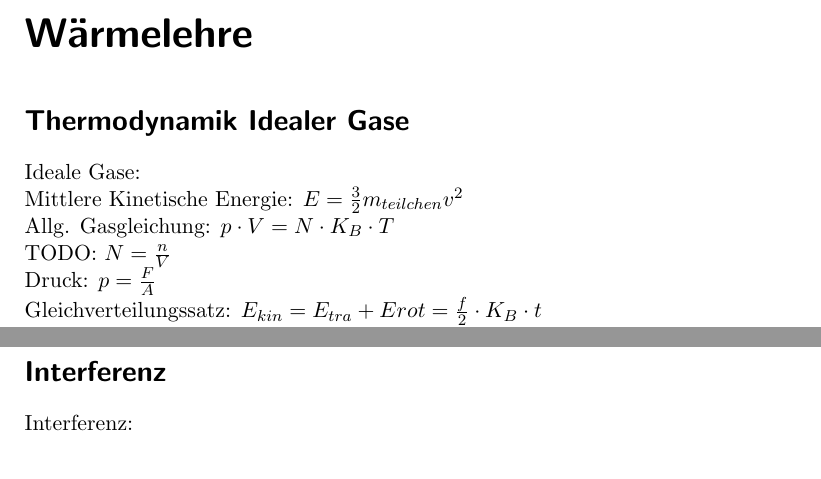
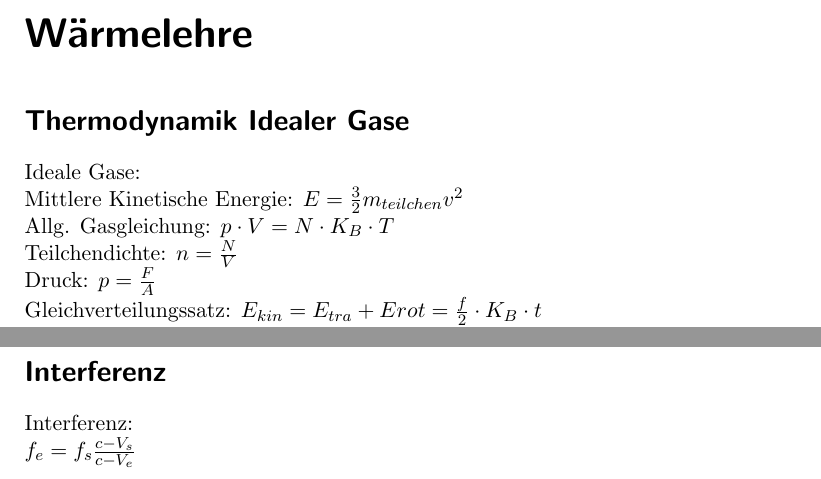
Before and after one commit to timott97/Latex, a LaTeX document (PH2/Formelsammlung.tex): two parts of pages 1 and 3 of 3, joined at a grey line, cut so that both start at the same text. Compiled offline with pdfLaTeX.

Commit message:
Formel für Doppler- Effekt

```diff
--- a/PH2/Formelsammlung.tex
+++ b/PH2/Formelsammlung.tex
@@ -7,7 +7,7 @@
     Ideale Gase:\\
     Mittlere Kinetische Energie: $E = \frac{3}{2}m_{teilchen}v^2$\\
     Allg. Gasgleichung: $p\cdot V = N \cdot K_B \cdot T$\\
-    TODO: $ N = \frac{n}{V}$\\
+    Teilchendichte: $ n = \frac{N}{V}$\\
     Druck: $p = \frac{F}{A}$ \\
     Gleichverteilungssatz: $E_{kin} = E_{tra} + E{rot} = \frac{f}{2} \cdot K_B \cdot t$\\
     Barom. Höhenformel: $TODO$\\
@@ -59,4 +59,6 @@
   Lsg für Kugelwellen:\\
   \addsec{Interferenz}
   Interferenz:\\
+  $f_e=f_s\frac{c-{V_s}}{c-{V_e}}$
+\end{document}
 
```
Also changed, not shown: PH2/Formelsammlung.pdf, PH2/Formelsammlung.tex (4 more changed lines).
